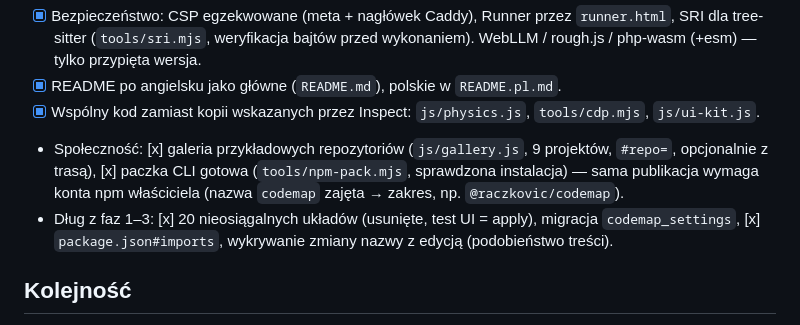
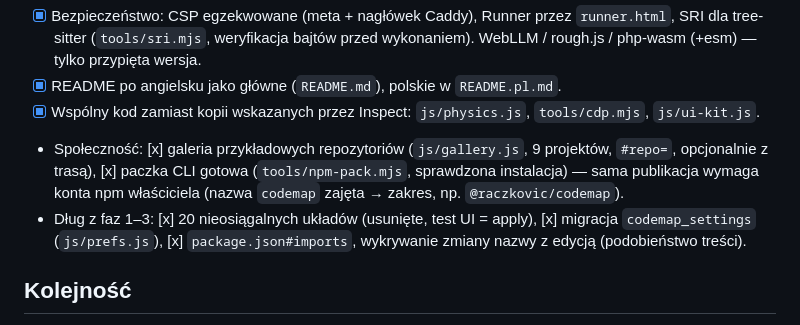
Before and after one commit to RaCzKoViC/CodeMap, a Markdown page: docs/ROADMAP.md, the part around the change. Rendered like a GitHub page.

Commit message:
ROADMAP: migracja ustawień odhaczona
Co-Authored-By: Claude Opus 5.5 <noreply@anthropic.com>

```diff
--- a/docs/ROADMAP.md
+++ b/docs/ROADMAP.md
@@ -137,7 +137,7 @@ Największa wartość przy małym koszcie: łączy graf zależności, historię
 - Społeczność: [x] galeria przykładowych repozytoriów (`js/gallery.js`, 9 projektów, `#repo=`, opcjonalnie z trasą),
   [x] paczka CLI gotowa (`tools/npm-pack.mjs`, sprawdzona instalacja) — sama publikacja wymaga konta npm właściciela
   (nazwa `codemap` zajęta → zakres, np. `@raczkovic/codemap`).
-- Dług z faz 1–3: [x] 20 nieosiągalnych układów (usunięte, test UI = apply), migracja `codemap_settings`, [x] `package.json#imports`,
+- Dług z faz 1–3: [x] 20 nieosiągalnych układów (usunięte, test UI = apply), [x] migracja `codemap_settings` (`js/prefs.js`), [x] `package.json#imports`,
   wykrywanie zmiany nazwy z edycją (podobieństwo treści).
 
 ## Kolejność
```
